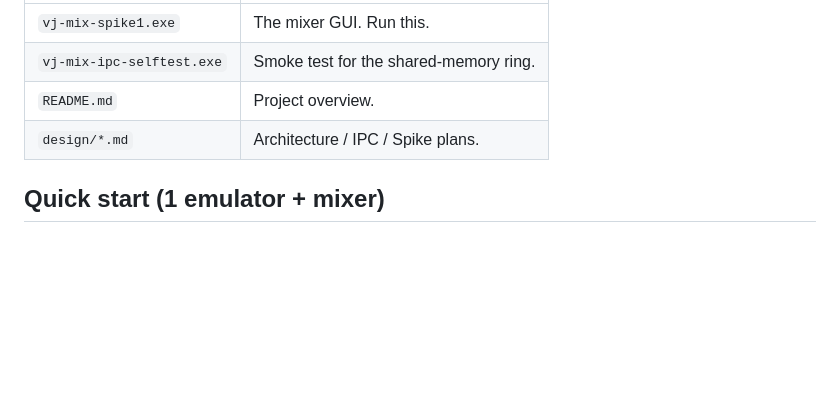
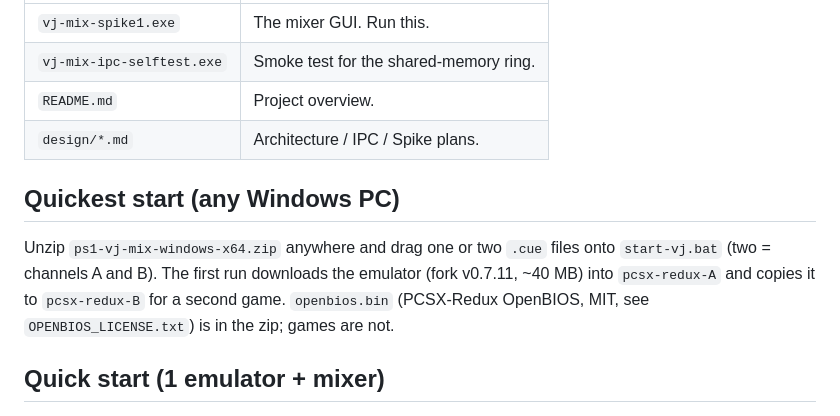
Before and after one commit to pbfmp5g55-gif/ps1-vj-mix, a Markdown page: USAGE.md, the part around the change. GitHub-like rendering; blank space fills up the shorter version.

```diff
--- a/USAGE.md
+++ b/USAGE.md
@@ -60,6 +60,14 @@ After unzipping `ps1-vj-mix-windows-x64.zip`:
 | `vj-mix-ipc-selftest.exe`  | Smoke test for the shared-memory ring.   |
 | `README.md`                | Project overview.                        |
 | `design/*.md`              | Architecture / IPC / Spike plans.        |
+
+## Quickest start (any Windows PC)
+
+Unzip `ps1-vj-mix-windows-x64.zip` anywhere and drag one or two `.cue`
+files onto `start-vj.bat` (two = channels A and B). The first run downloads
+the emulator (fork v0.7.11, ~40 MB) into `pcsx-redux-A` and copies it to
+`pcsx-redux-B` for a second game. `openbios.bin` (PCSX-Redux OpenBIOS, MIT,
+see `OPENBIOS_LICENSE.txt`) is in the zip; games are not.
 
 ## Quick start (1 emulator + mixer)
 
```
Also changed, not shown: HANDOVER_ja.md (+12 -2 lines).
